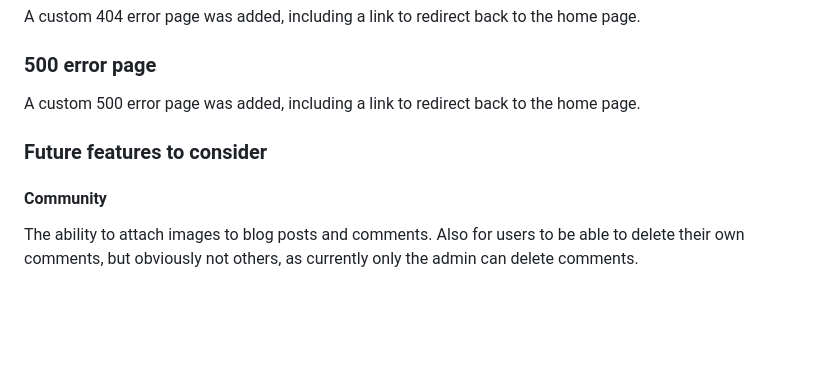
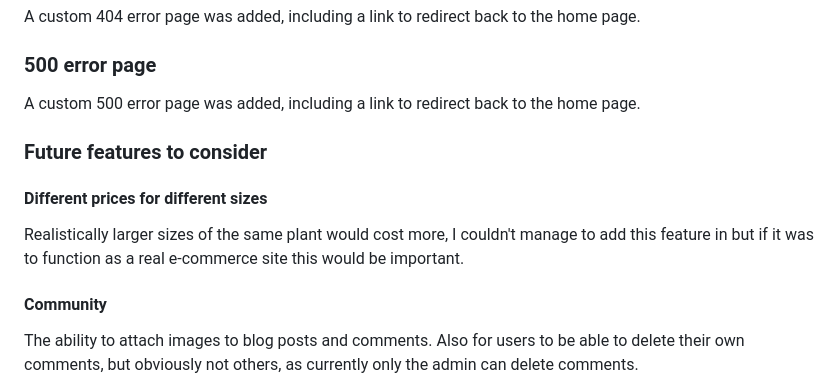
Before and after one commit to bethanyalicehall/e-commerce-ms4, a Markdown page: README.md, the part around the change. Drawn GitHub-style; blank space fills up the shorter version.

```diff
--- a/README.md
+++ b/README.md
@@ -202,6 +202,9 @@ A custom 500 error page was added, including a link to redirect back to the home
 
 ### Future features to consider
 
+#### Different prices for different sizes
+Realistically larger sizes of the same plant would cost more, I couldn't manage to add this feature in but if it was to function as a real e-commerce site this would be important.
+
 #### Community
 The ability to attach images to blog posts and comments. Also for users to be able to delete their own comments, but obviously not others, as currently only the admin can delete comments.
 
```
Also changed, not shown: testing.md (+2 -2 lines).
